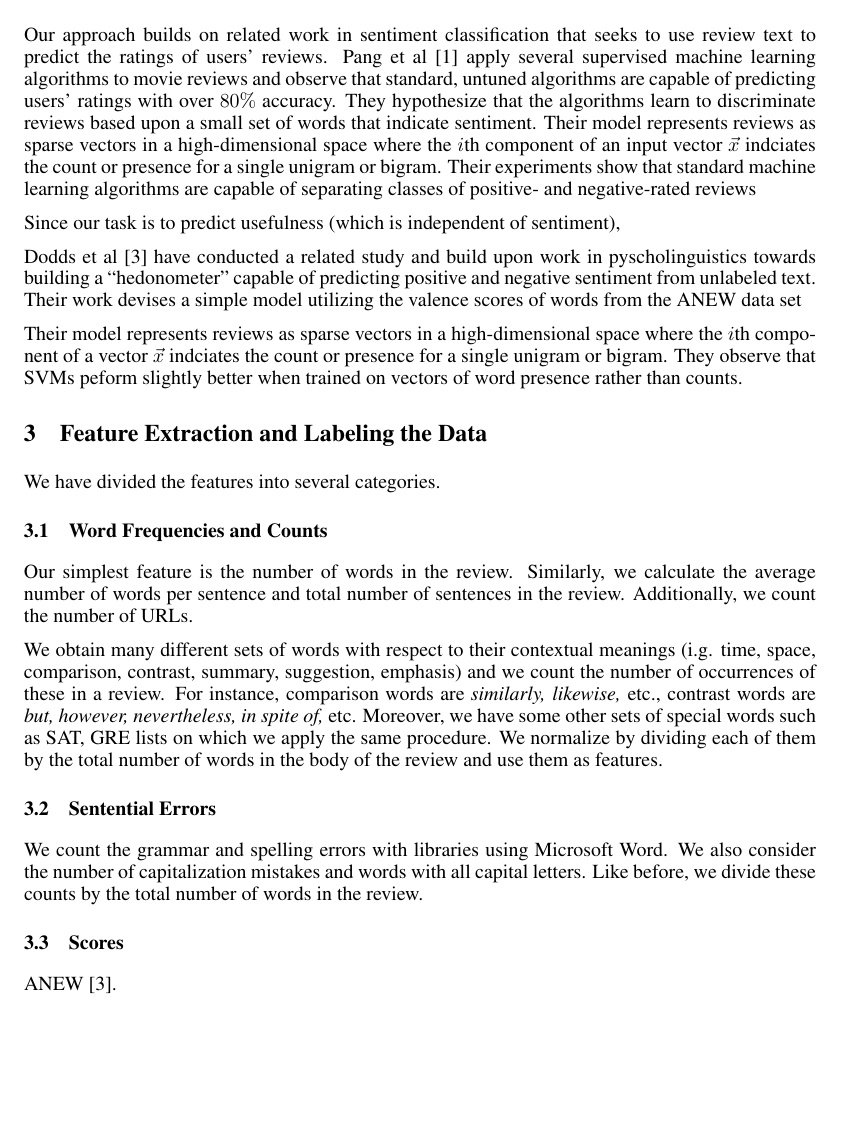
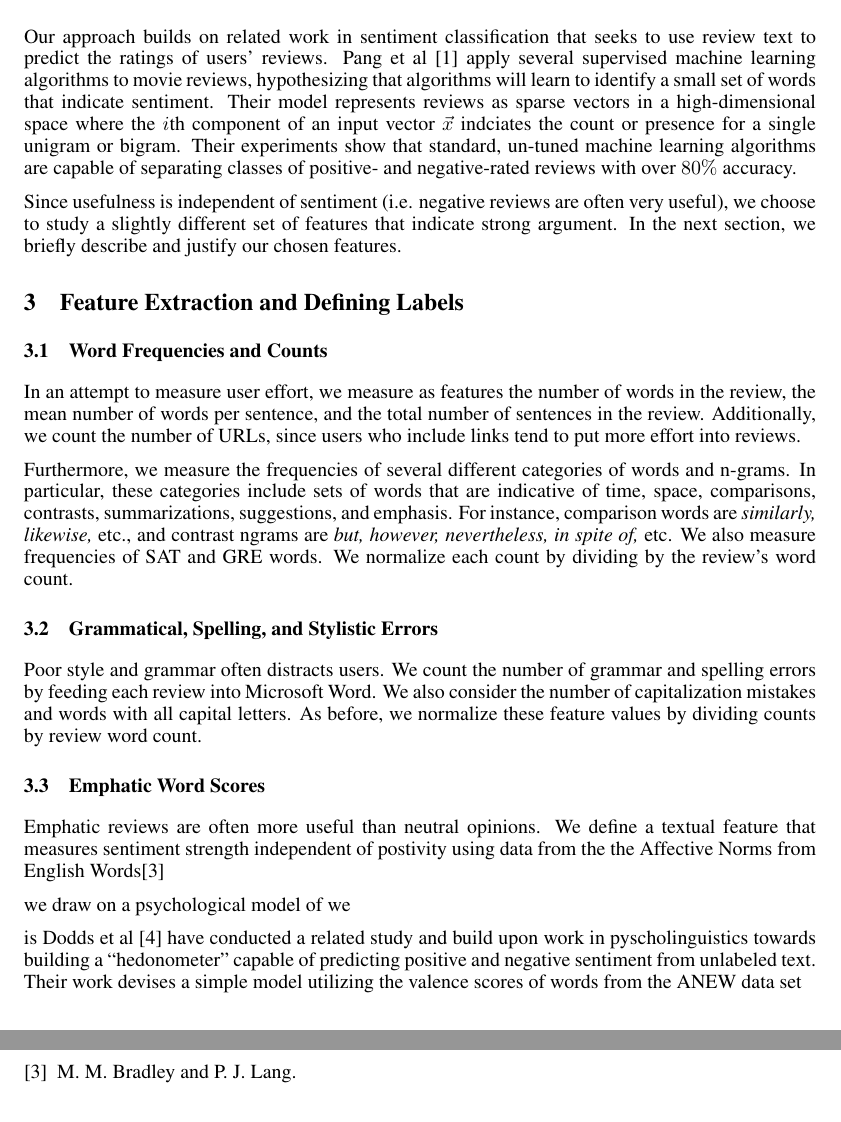
Before and after one commit to pwais/thumbsup, a LaTeX paper (report/report.tex, which reads report/bib.bib): part of page 2 of 7 before the commit and two parts of pages 2 and 6 of 7 after it, the two joined at a grey line, cut so that both start at the same text, the shorter picture padded with empty space. Compiled offline with pdfLaTeX.

Commit message:
checkpoint

```diff
--- a/report/bib.bib
+++ b/report/bib.bib
@@ -9,3 +9,7 @@
     title = {{An empirical study of the naive Bayes classifier}},
     url = {http://www.intellektik.informatik.tu-darmstadt.de/~tom/IJCAI01/Rish.pdf},
     year = 2001
+}
+
+@article{BradleyANEW,
+    author = {Bradley, M M and P J Lang}
--- a/report/report.tex
+++ b/report/report.tex
@@ -99,55 +99,56 @@ a more accurate model.
 Our approach builds on related work in sentiment classification that seeks to
 use review text to predict the ratings of users' reviews.  Pang et al
 \cite{PangSentimentClassification} apply several supervised machine learning
-algorithms to movie reviews and observe that standard, untuned algorithms are
-capable of predicting users' ratings with over $80\%$ accuracy.  They
-hypothesize that the algorithms learn to discriminate reviews based upon
-a small set of words that indicate sentiment.  Their model represents reviews
-as sparse vectors in a high-dimensional space where the $i$th component
+algorithms to movie reviews, hypothesizing that algorithms will learn to
+identify a small set of words that indicate sentiment.  Their model represents
+reviews as sparse vectors in a high-dimensional space where the $i$th component
 of an input vector $\vec{x}$ indciates the count or presence for a single
-unigram or bigram.  Their experiments show that standard machine learning
+unigram or bigram.  Their experiments show that standard, un-tuned machine learning
 algorithms are capable of separating classes of positive- and negative-rated
-reviews
+reviews with over $80\%$ accuracy.
 
-Since our task is to predict usefulness (which is independent of sentiment),
+Since usefulness is independent of sentiment (i.e. negative reviews are often
+very useful), we choose to study a slightly different set of features that
+indicate strong argument. In the next section, we briefly describe and justify
+our chosen features.
 
+\section{Feature Extraction and Defining Labels}
 
+\subsection{Word Frequencies and Counts}
+In an attempt to measure user effort, we measure as features the number of
+words in the review, the mean number of words per sentence, and the total
+number of sentences in the review. Additionally, we count the number of URLs,
+since users who include links tend to put more effort into reviews.
+
+Furthermore, we measure the frequencies of several different categories of
+words and n-grams.  In particular, these categories include sets of words that
+are indicative of time, space, comparisons, contrasts, summarizations,
+suggestions, and emphasis.  For instance, comparison words are \emph{similarly,
+likewise,} etc., and contrast ngrams are \emph{but, however, nevertheless,
+in spite of,} etc. We also measure frequencies of SAT and GRE words.  We
+normalize each count by dividing by the review's word count.
+
+\subsection{Grammatical, Spelling, and Stylistic Errors}
+Poor style and grammar often distracts users.  We count the number of grammar
+and spelling errors by feeding each review into Microsoft Word. We also
+consider the number of capitalization mistakes and words with all capital
+letters. As before, we normalize these feature values by dividing
+counts by review word count.
+
+\subsection{Emphatic Word Scores}
+Emphatic reviews are often more useful than neutral opinions.  We define a
+textual feature that measures sentiment strength independent of postivity
+using data from the the Affective Norms from English Words\cite{BradleyANEW}
+
+ we draw on a psychological model
+of
+we
+
+ is
 Dodds et al \cite{DoddsANEWPaper} have conducted a related study and build upon work in
 pyscholinguistics towards building a ``hedonometer'' capable of predicting positive
 and negative sentiment from unlabeled text.  Their work devises a simple model utilizing the
 valence scores of words from the ANEW data set
-
-
-Their model represents reviews as sparse vectors in a high-dimensional space where the $i$th component
-of a vector $\vec{x}$ indciates the count or presence for a single unigram or bigram.  They observe
-that SVMs peform slightly better when trained on vectors of word presence rather than counts.
-
-
-\section{Feature Extraction and Labeling the Data}
-We have divided the features into several categories.
-\subsection{Word Frequencies and Counts}
-Our simplest feature is the number of words in the review. Similarly,
-we calculate the average number of words per sentence and total number
-of sentences in the review. Additionally, we count the number of URLs.
-
-We obtain many different sets of words with respect to their
-contextual meanings (i.g. time, space, comparison, contrast, summary,
-suggestion, emphasis) and we count the number of occurrences of these
-in a review. For instance, comparison words are \emph{similarly,
-  likewise,} etc., contrast words are \emph{but, however,
-  nevertheless, in spite of,} etc. Moreover, we have some other sets
-of special words such as SAT, GRE lists on which we apply the same
-procedure.  We normalize by dividing each of them by the total number
-of words in the body of the review and use them as features.
-
-\subsection{Sentential Errors}
-We count the grammar and spelling errors with libraries using
-Microsoft Word. We also consider the number of capitalization
-mistakes and words with all capital letters. Like before, we divide
-these counts by the total number of words in the review.
-
-\subsection{Scores}
-ANEW~\cite{DoddsANEWPaper}.
 
 \subsection{Product/Service Related Features}
 This feature is somewhat different than the previous ones; it depends
```
Also changed, not shown: report/bib.bib (3 more changed lines), report/report.tex (1 more changed lines).
